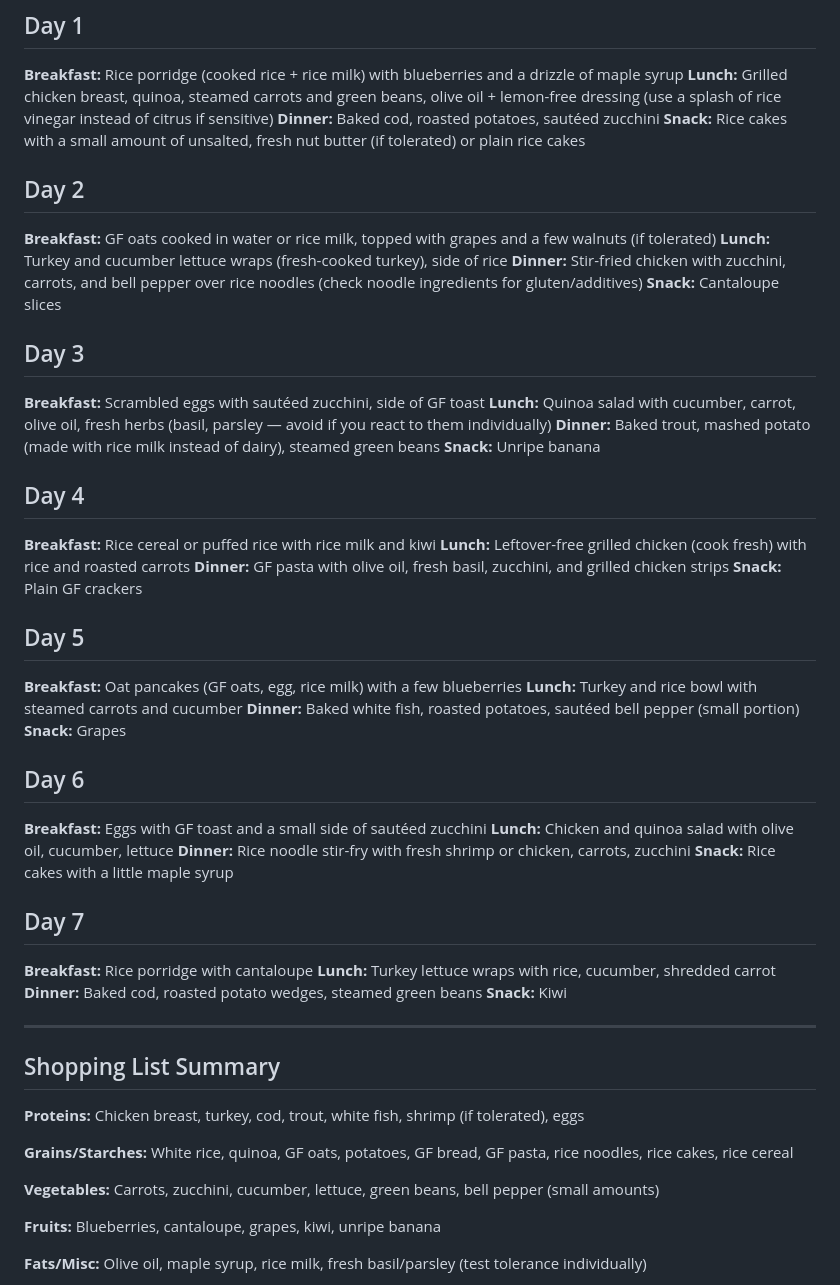
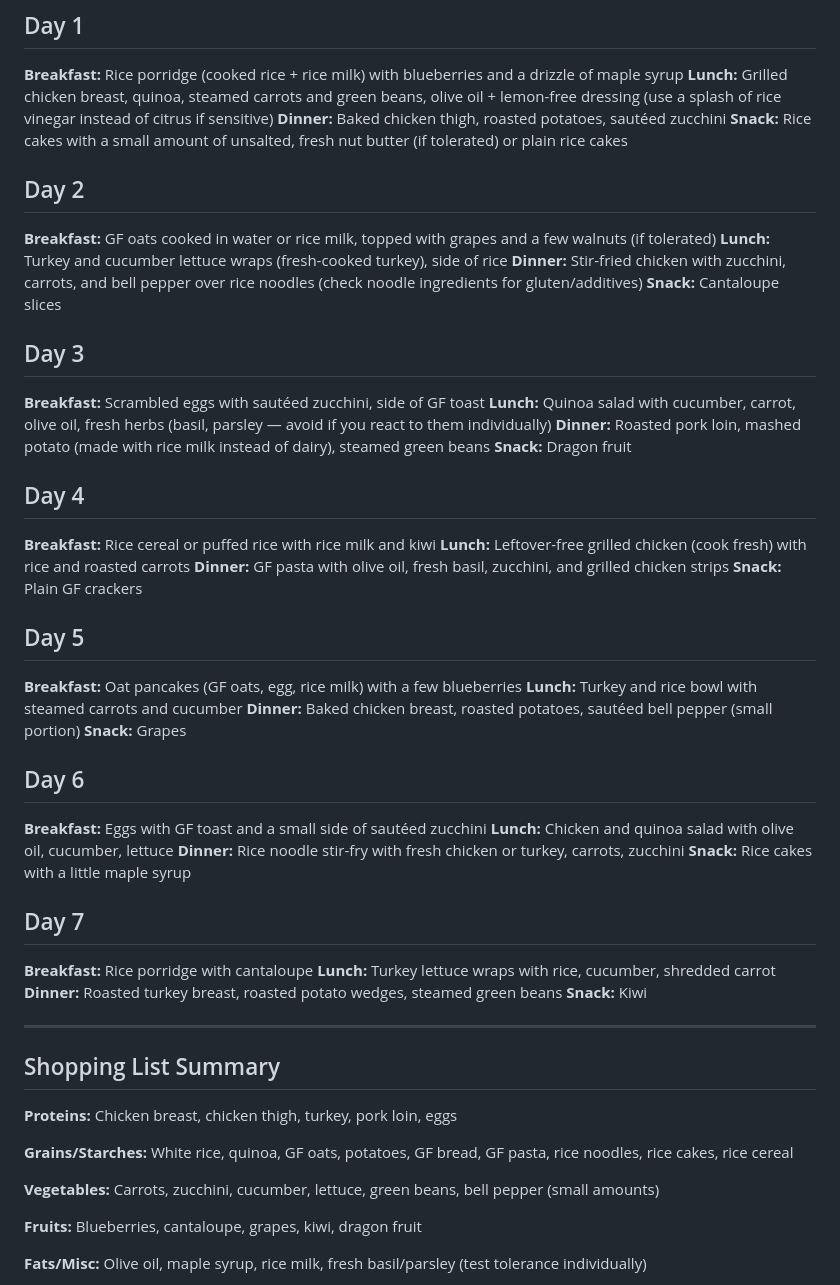
Before and after one commit to eflaherty/Projects, a Markdown page: LC/diet/low-histamine-fodmap-gf-df-meal-plan.md, the part around the change. Rendered like a GitHub page.

```diff
--- a/LC/diet/low-histamine-fodmap-gf-df-meal-plan.md
+++ b/LC/diet/low-histamine-fodmap-gf-df-meal-plan.md
@@ -11,7 +11,7 @@
 ## Day 1
 **Breakfast:** Rice porridge (cooked rice + rice milk) with blueberries and a drizzle of maple syrup
 **Lunch:** Grilled chicken breast, quinoa, steamed carrots and green beans, olive oil + lemon-free dressing (use a splash of rice vinegar instead of citrus if sensitive)
-**Dinner:** Baked cod, roasted potatoes, sautéed zucchini
+**Dinner:** Baked chicken thigh, roasted potatoes, sautéed zucchini
 **Snack:** Rice cakes with a small amount of unsalted, fresh nut butter (if tolerated) or plain rice cakes
 
 ## Day 2
@@ -23,8 +23,8 @@
 ## Day 3
 **Breakfast:** Scrambled eggs with sautéed zucchini, side of GF toast
 **Lunch:** Quinoa salad with cucumber, carrot, olive oil, fresh herbs (basil, parsley — avoid if you react to them individually)
-**Dinner:** Baked trout, mashed potato (made with rice milk instead of dairy), steamed green beans
-**Snack:** Unripe banana
+**Dinner:** Roasted pork loin, mashed potato (made with rice milk instead of dairy), steamed green beans
+**Snack:** Dragon fruit
 
 ## Day 4
 **Breakfast:** Rice cereal or puffed rice with rice milk and kiwi
@@ -35,32 +35,32 @@
 ## Day 5
 **Breakfast:** Oat pancakes (GF oats, egg, rice milk) with a few blueberries
 **Lunch:** Turkey and rice bowl with steamed carrots and cucumber
-**Dinner:** Baked white fish, roasted potatoes, sautéed bell pepper (small portion)
+**Dinner:** Baked chicken breast, roasted potatoes, sautéed bell pepper (small portion)
 **Snack:** Grapes
 
 ## Day 6
 **Breakfast:** Eggs with GF toast and a small side of sautéed zucchini
 **Lunch:** Chicken and quinoa salad with olive oil, cucumber, lettuce
-**Dinner:** Rice noodle stir-fry with fresh shrimp or chicken, carrots, zucchini
+**Dinner:** Rice noodle stir-fry with fresh chicken or turkey, carrots, zucchini
 **Snack:** Rice cakes with a little maple syrup
 
 ## Day 7
 **Breakfast:** Rice porridge with cantaloupe
 **Lunch:** Turkey lettuce wraps with rice, cucumber, shredded carrot
-**Dinner:** Baked cod, roasted potato wedges, steamed green beans
+**Dinner:** Roasted turkey breast, roasted potato wedges, steamed green beans
 **Snack:** Kiwi
 
 ---
 
 ## Shopping List Summary
 
-**Proteins:** Chicken breast, turkey, cod, trout, white fish, shrimp (if tolerated), eggs
+**Proteins:** Chicken breast, chicken thigh, turkey, pork loin, eggs
 
 **Grains/Starches:** White rice, quinoa, GF oats, potatoes, GF bread, GF pasta, rice noodles, rice cakes, rice cereal
 
 **Vegetables:** Carrots, zucchini, cucumber, lettuce, green beans, bell pepper (small amounts)
 
-**Fruits:** Blueberries, cantaloupe, grapes, kiwi, unripe banana
+**Fruits:** Blueberries, cantaloupe, grapes, kiwi, dragon fruit
 
 **Fats/Misc:** Olive oil, maple syrup, rice milk, fresh basil/parsley (test tolerance individually)
 
```
